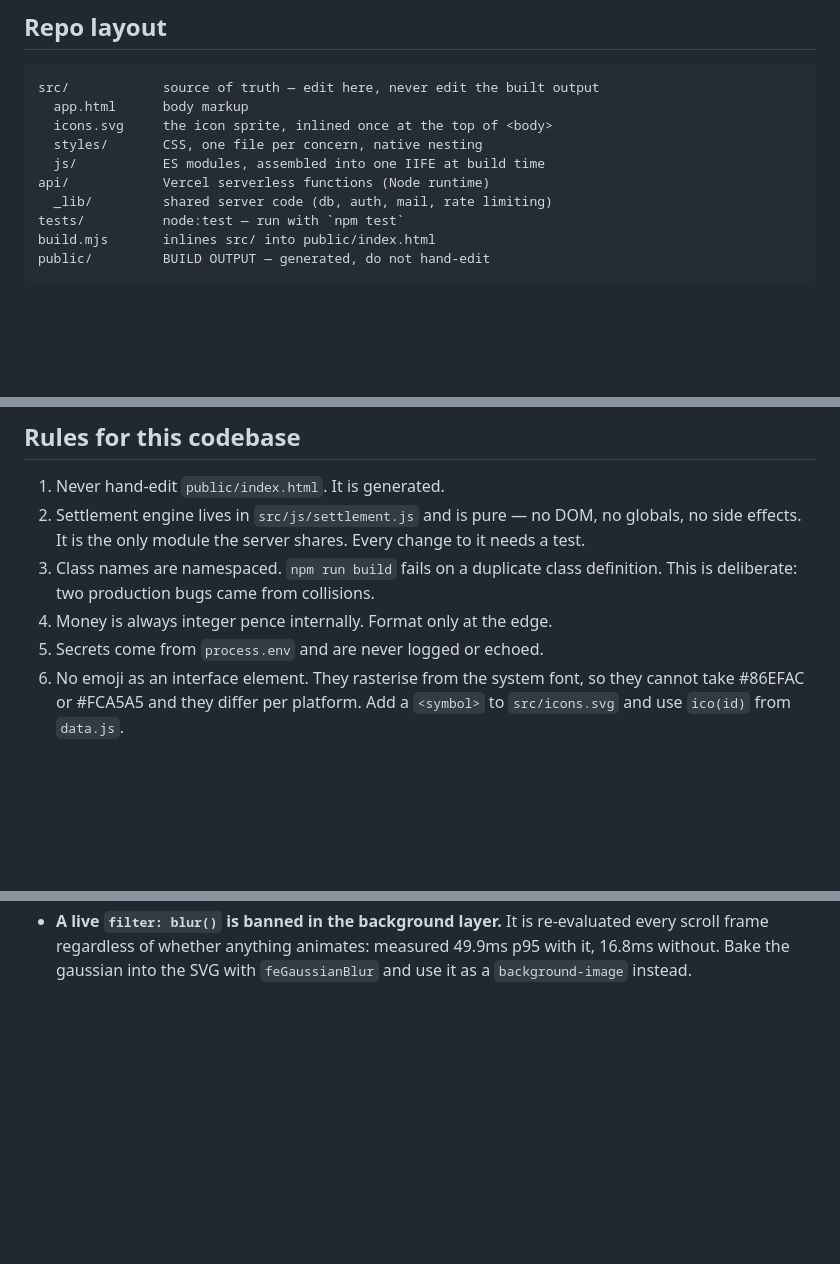
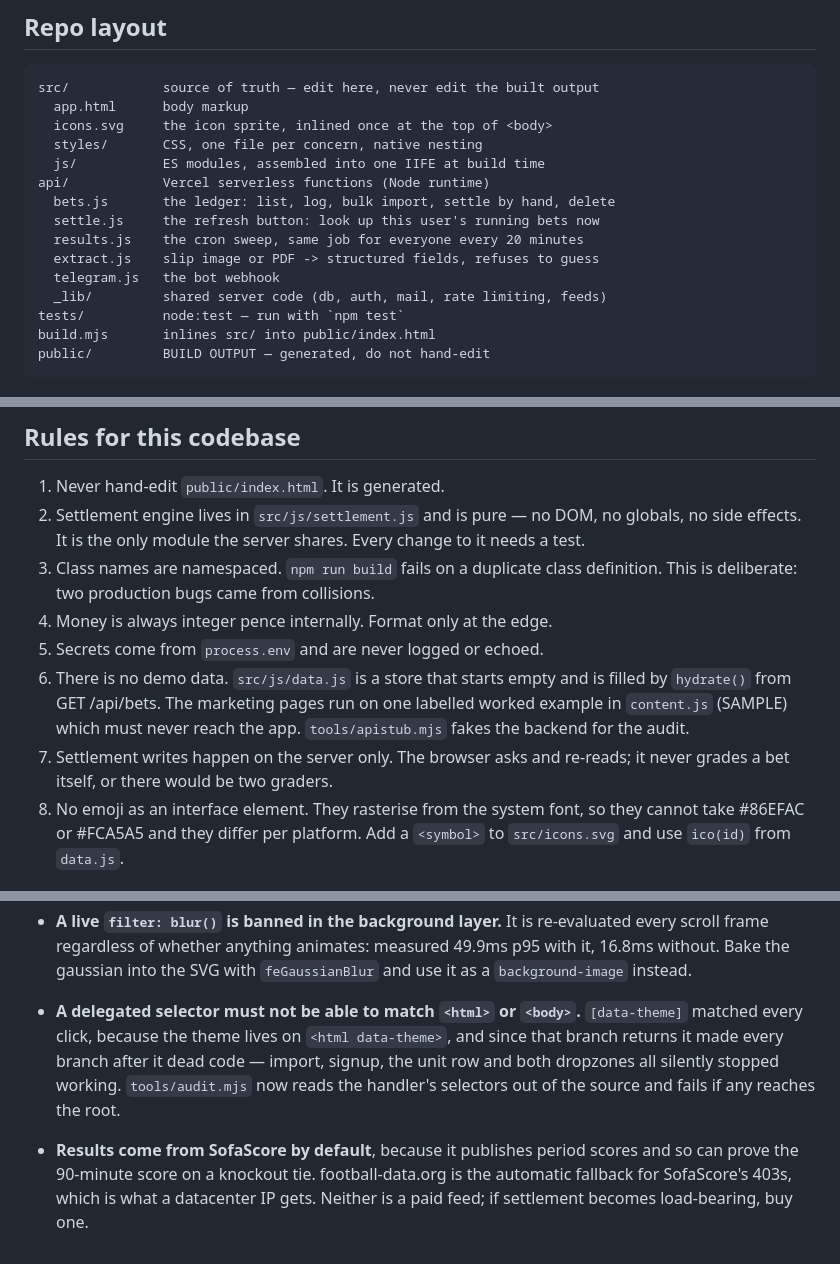
Before and after one commit to SlipperyApp/Slippery, a Markdown page: CLAUDE.md, 3 parts joined by grey strips. Drawn GitHub-style; blank space fills up the shorter version.

Commit message:
Update the working notes for the new shape
Records the api surface, that there is no demo data and where the worked
example lives, that settlement writes are server-side only, and the two
rules this session was written by: a delegated selector must never be able
to match the root element, and results come from SofaScore with
football-data.org as the fallback.

Co-Authored-By: Claude Opus 5 <noreply@anthropic.com>
Claude-Session: https://claude.ai/code/session_01DHpzV8NxYf7Q6meUQCnaXg

```diff
--- a/CLAUDE.md
+++ b/CLAUDE.md
@@ -124,7 +124,12 @@ src/            source of truth — edit here, never edit the built output
   styles/       CSS, one file per concern, native nesting
   js/           ES modules, assembled into one IIFE at build time
 api/            Vercel serverless functions (Node runtime)
-  _lib/         shared server code (db, auth, mail, rate limiting)
+  bets.js       the ledger: list, log, bulk import, settle by hand, delete
+  settle.js     the refresh button: look up this user's running bets now
+  results.js    the cron sweep, same job for everyone every 20 minutes
+  extract.js    slip image or PDF -> structured fields, refuses to guess
+  telegram.js   the bot webhook
+  _lib/         shared server code (db, auth, mail, rate limiting, feeds)
 tests/          node:test — run with `npm test`
 build.mjs       inlines src/ into public/index.html
 public/         BUILD OUTPUT — generated, do not hand-edit
@@ -147,7 +152,13 @@ node tools/icons.mjs   re-rasterise the PWA icons and og.png after art changes
    definition. This is deliberate: two production bugs came from collisions.
 4. Money is always integer pence internally. Format only at the edge.
 5. Secrets come from `process.env` and are never logged or echoed.
-6. No emoji as an interface element. They rasterise from the system font,
+6. There is no demo data. `src/js/data.js` is a store that starts empty and
+   is filled by `hydrate()` from GET /api/bets. The marketing pages run on
+   one labelled worked example in `content.js` (SAMPLE) which must never
+   reach the app. `tools/apistub.mjs` fakes the backend for the audit.
+7. Settlement writes happen on the server only. The browser asks and
+   re-reads; it never grades a bet itself, or there would be two graders.
+8. No emoji as an interface element. They rasterise from the system font,
    so they cannot take #86EFAC or #FCA5A5 and they differ per platform.
    Add a `<symbol>` to `src/icons.svg` and use `ico(id)` from `data.js`.
 
@@ -165,3 +176,15 @@ node tools/icons.mjs   re-rasterise the PWA icons and og.png after art changes
   re-evaluated every scroll frame regardless of whether anything animates:
   measured 49.9ms p95 with it, 16.8ms without. Bake the gaussian into the
   SVG with `feGaussianBlur` and use it as a `background-image` instead.
+
+- **A delegated selector must not be able to match `<html>` or `<body>`.**
+  `[data-theme]` matched every click, because the theme lives on
+  `<html data-theme>`, and since that branch returns it made every branch
+  after it dead code — import, signup, the unit row and both dropzones all
+  silently stopped working. `tools/audit.mjs` now reads the handler's
+  selectors out of the source and fails if any reaches the root.
+- **Results come from SofaScore by default**, because it publishes period
+  scores and so can prove the 90-minute score on a knockout tie.
+  football-data.org is the automatic fallback for SofaScore's 403s, which
+  is what a datacenter IP gets. Neither is a paid feed; if settlement
+  becomes load-bearing, buy one.
```
